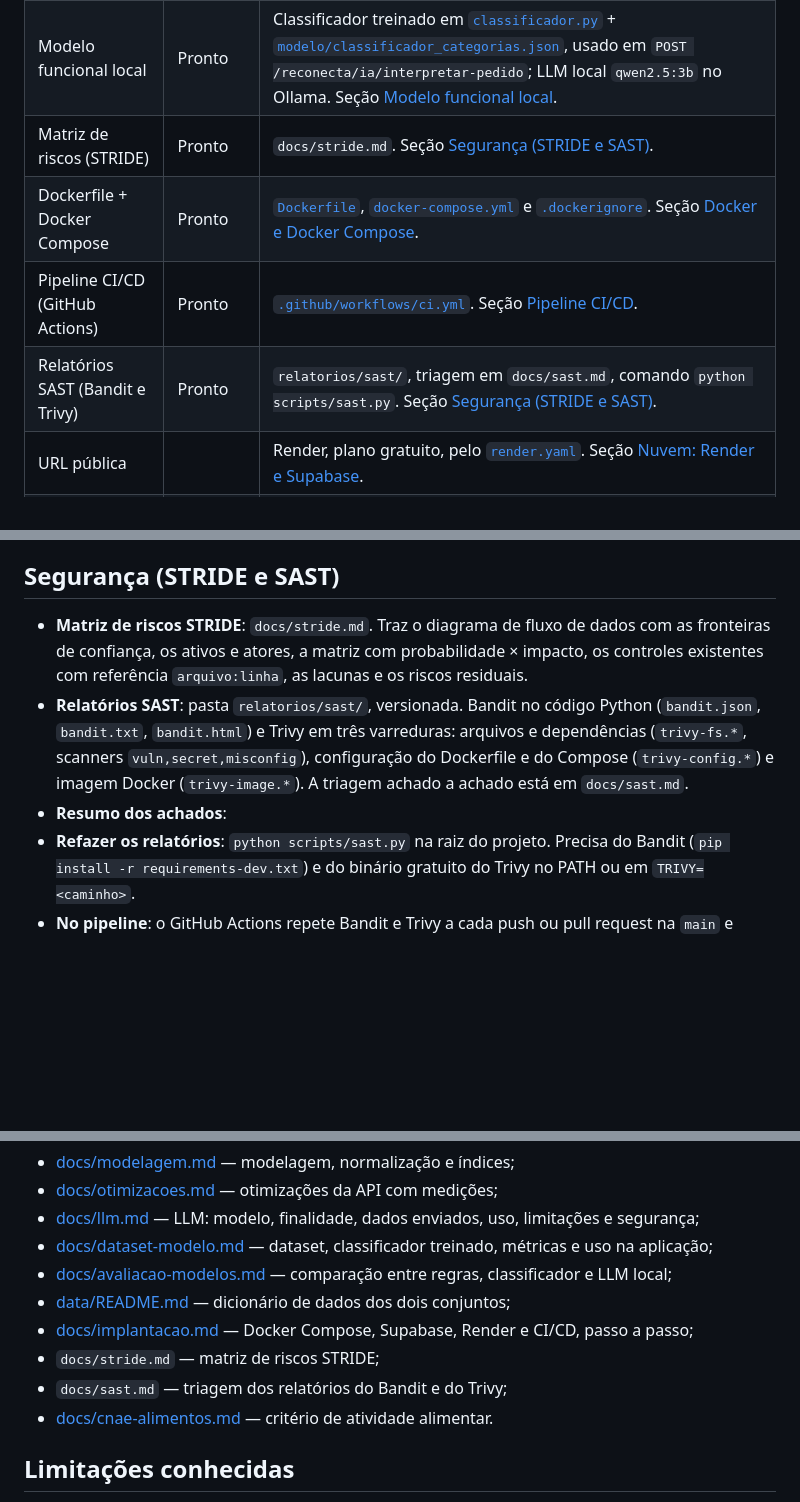
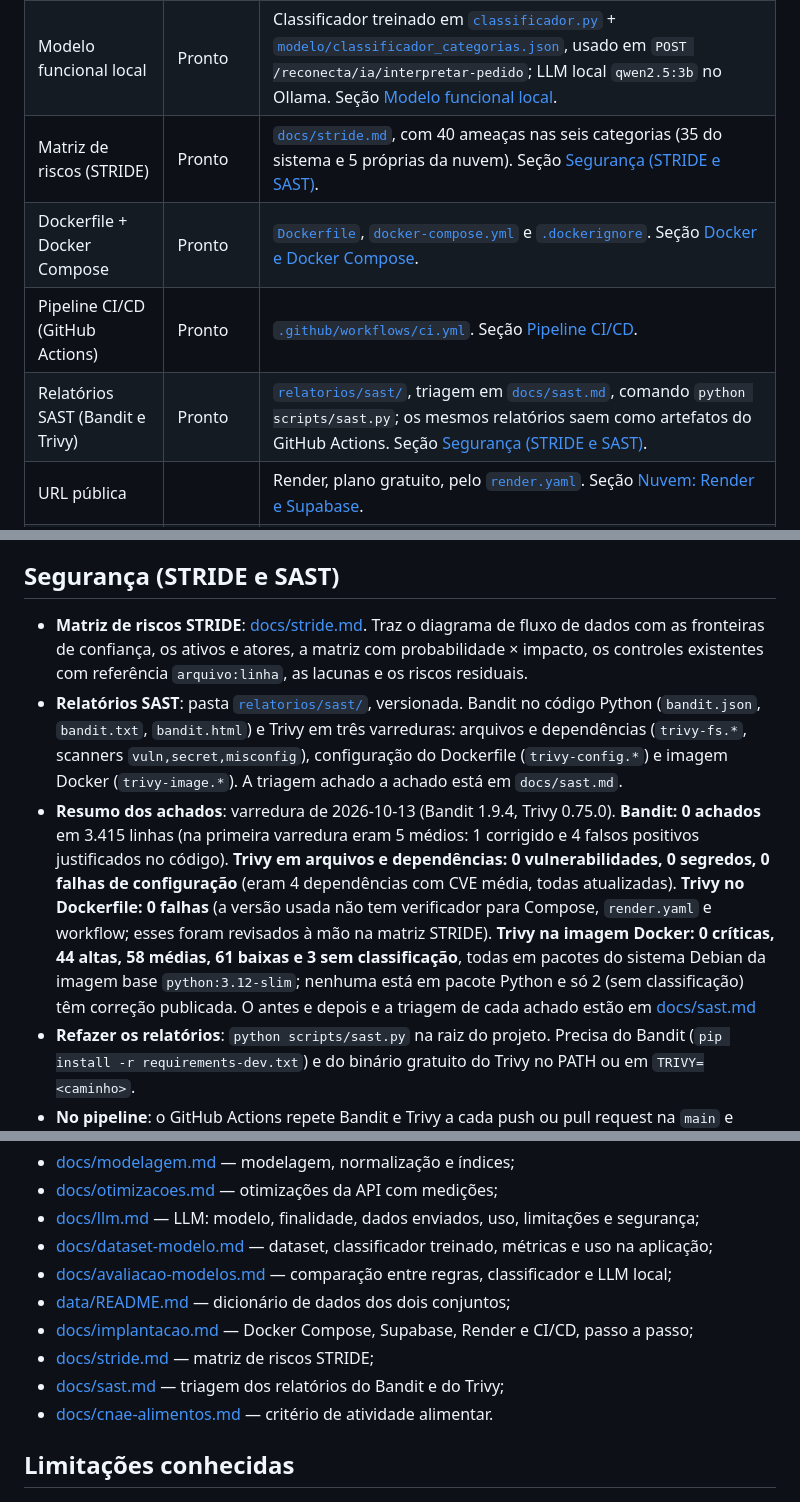
Before and after one commit to lucassilb/reconecta-doacoes, a Markdown page: README.md, 3 parts joined by grey strips. Drawn GitHub-style; blank space fills up the shorter version.

Commit message:
README: resumo do SAST, links da matriz STRIDE e riscos residuais alinhados à versão final
Co-Authored-By: Claude Opus 5.5 <noreply@anthropic.com>

```diff
--- a/README.md
+++ b/README.md
@@ -20,10 +20,10 @@ Tudo usa ferramentas de código aberto e planos gratuitos, sem chave de API paga
 |---|---|---|
 | Dataset estruturado | Pronto | [`data/alimentos.csv`](data/alimentos.csv) (925 linhas), [`data/pedidos_avaliacao.jsonl`](data/pedidos_avaliacao.jsonl) (66 pedidos com gabarito) e [`data/README.md`](data/README.md). Seção [Dataset estruturado](#dataset-estruturado). |
 | Modelo funcional local | Pronto | Classificador treinado em [`classificador.py`](classificador.py) + [`modelo/classificador_categorias.json`](modelo/classificador_categorias.json), usado em `POST /reconecta/ia/interpretar-pedido`; LLM local `qwen2.5:3b` no Ollama. Seção [Modelo funcional local](#modelo-funcional-local). |
-| Matriz de riscos (STRIDE) | Pronto | `docs/stride.md`. Seção [Segurança (STRIDE e SAST)](#segurança-stride-e-sast). |
+| Matriz de riscos (STRIDE) | Pronto | [`docs/stride.md`](docs/stride.md), com 40 ameaças nas seis categorias (35 do sistema e 5 próprias da nuvem). Seção [Segurança (STRIDE e SAST)](#segurança-stride-e-sast). |
 | Dockerfile + Docker Compose | Pronto | [`Dockerfile`](Dockerfile), [`docker-compose.yml`](docker-compose.yml) e [`.dockerignore`](.dockerignore). Seção [Docker e Docker Compose](#docker-e-docker-compose). |
 | Pipeline CI/CD (GitHub Actions) | Pronto | [`.github/workflows/ci.yml`](.github/workflows/ci.yml). Seção [Pipeline CI/CD](#pipeline-cicd-github-actions). |
-| Relatórios SAST (Bandit e Trivy) | Pronto | `relatorios/sast/`, triagem em `docs/sast.md`, comando `python scripts/sast.py`. Seção [Segurança (STRIDE e SAST)](#segurança-stride-e-sast). |
+| Relatórios SAST (Bandit e Trivy) | Pronto | [`relatorios/sast/`](relatorios/sast/), triagem em [`docs/sast.md`](docs/sast.md), comando `python scripts/sast.py`; os mesmos relatórios saem como artefatos do GitHub Actions. Seção [Segurança (STRIDE e SAST)](#segurança-stride-e-sast). |
 | URL pública | <!-- URL_PUBLICA --> | Render, plano gratuito, pelo [`render.yaml`](render.yaml). Seção [Nuvem: Render e Supabase](#nuvem-render-e-supabase). |
 | Banco em nuvem | <!-- BANCO_NUVEM --> | Supabase (PostgreSQL), plano gratuito, pela variável `DATABASE_URL`. Passo a passo em [docs/implantacao.md](docs/implantacao.md). |
 | README completo | Pronto | Este arquivo. |
@@ -384,9 +384,9 @@ Detalhes (atributos, treino, métricas por categoria, matriz de confusão, limia
 
 ## Segurança (STRIDE e SAST)
 
-- **Matriz de riscos STRIDE**: `docs/stride.md`. Traz o diagrama de fluxo de dados com as fronteiras de confiança, os ativos e atores, a matriz com probabilidade × impacto, os controles existentes com referência `arquivo:linha`, as lacunas e os riscos residuais.
-- **Relatórios SAST**: pasta `relatorios/sast/`, versionada. Bandit no código Python (`bandit.json`, `bandit.txt`, `bandit.html`) e Trivy em três varreduras: arquivos e dependências (`trivy-fs.*`, scanners `vuln,secret,misconfig`), configuração do Dockerfile e do Compose (`trivy-config.*`) e imagem Docker (`trivy-image.*`). A triagem achado a achado está em `docs/sast.md`.
-- **Resumo dos achados**: <!-- SAST_RESUMO -->
+- **Matriz de riscos STRIDE**: [docs/stride.md](docs/stride.md). Traz o diagrama de fluxo de dados com as fronteiras de confiança, os ativos e atores, a matriz com probabilidade × impacto, os controles existentes com referência `arquivo:linha`, as lacunas e os riscos residuais.
+- **Relatórios SAST**: pasta [`relatorios/sast/`](relatorios/sast/), versionada. Bandit no código Python (`bandit.json`, `bandit.txt`, `bandit.html`) e Trivy em três varreduras: arquivos e dependências (`trivy-fs.*`, scanners `vuln,secret,misconfig`), configuração do Dockerfile (`trivy-config.*`) e imagem Docker (`trivy-image.*`). A triagem achado a achado está em `docs/sast.md`.
+- **Resumo dos achados**: varredura de 2026-10-13 (Bandit 1.9.4, Trivy 0.75.0). **Bandit: 0 achados** em 3.415 linhas (na primeira varredura eram 5 médios: 1 corrigido e 4 falsos positivos justificados no código). **Trivy em arquivos e dependências: 0 vulnerabilidades, 0 segredos, 0 falhas de configuração** (eram 4 dependências com CVE média, todas atualizadas). **Trivy no Dockerfile: 0 falhas** (a versão usada não tem verificador para Compose, `render.yaml` e workflow; esses foram revisados à mão na matriz STRIDE). **Trivy na imagem Docker: 0 críticas, 44 altas, 58 médias, 61 baixas e 3 sem classificação**, todas em pacotes do sistema Debian da imagem base `python:3.12-slim`; nenhuma está em pacote Python e só 2 (sem classificação) têm correção publicada. O antes e depois e a triagem de cada achado estão em [docs/sast.md](docs/sast.md)
 - **Refazer os relatórios**: `python scripts/sast.py` na raiz do projeto. Precisa do Bandit (`pip install -r requirements-dev.txt`) e do binário gratuito do Trivy no PATH ou em `TRIVY=<caminho>`.
 - **No pipeline**: o GitHub Actions repete Bandit e Trivy a cada push ou pull request na `main` e guarda os relatórios como artefatos.
 
@@ -464,8 +464,8 @@ O passo a passo completo (criar o projeto no Supabase, criar o serviço no Rende
 - [docs/avaliacao-modelos.md](docs/avaliacao-modelos.md) — comparação entre regras, classificador e LLM local;
 - [data/README.md](data/README.md) — dicionário de dados dos dois conjuntos;
 - [docs/implantacao.md](docs/implantacao.md) — Docker Compose, Supabase, Render e CI/CD, passo a passo;
-- `docs/stride.md` — matriz de riscos STRIDE;
-- `docs/sast.md` — triagem dos relatórios do Bandit e do Trivy;
+- [docs/stride.md](docs/stride.md) — matriz de riscos STRIDE;
+- [docs/sast.md](docs/sast.md) — triagem dos relatórios do Bandit e do Trivy;
 - [docs/cnae-alimentos.md](docs/cnae-alimentos.md) — critério de atividade alimentar.
 
 ## Limitações conhecidas
```
Also changed, not shown: other parts of README.md (+1 -1 lines), docs/_readme-b.md (deleted, +0 -17 lines).
